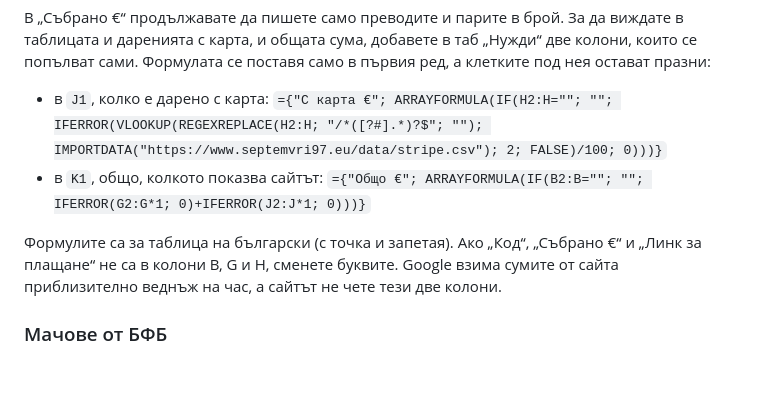
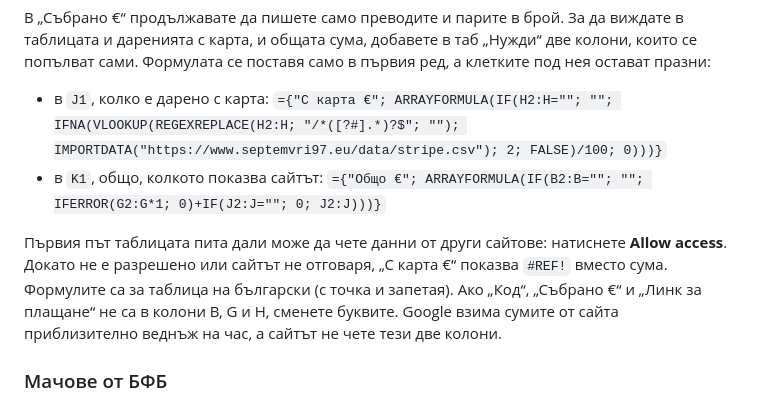
Before and after one commit to dmdavidkov/septemvri97, a Markdown page: README.md, the part around the change. Drawn GitHub-style; blank space fills up the shorter version.

Commit message:
Show a failed fetch as #REF! in the Sheet's card column, not as €0
IFNA only turns "no card donations for this link yet" into 0; a blocked or failed IMPORTDATA now stays visible, and the total column passes the error on. Also note the one-time Allow access prompt.

Co-Authored-By: Claude Opus 5.5 <noreply@anthropic.com>

```diff
--- a/README.md
+++ b/README.md
@@ -82,11 +82,11 @@ Stripe взима 1,5% + 0,25 € на плащане с европейска к
 В „Събрано €“ продължавате да пишете само преводите и парите в брой. За да виждате в таблицата и даренията с карта, и общата сума, добавете в таб „Нужди“ две колони, които се попълват сами. Формулата се поставя само в първия ред, а клетките под нея остават празни:
 
 - в `J1`, колко е дарено с карта:
-  `={"С карта €"; ARRAYFORMULA(IF(H2:H=""; ""; IFERROR(VLOOKUP(REGEXREPLACE(H2:H; "/*([?#].*)?$"; ""); IMPORTDATA("https://www.septemvri97.eu/data/stripe.csv"); 2; FALSE)/100; 0)))}`
+  `={"С карта €"; ARRAYFORMULA(IF(H2:H=""; ""; IFNA(VLOOKUP(REGEXREPLACE(H2:H; "/*([?#].*)?$"; ""); IMPORTDATA("https://www.septemvri97.eu/data/stripe.csv"); 2; FALSE)/100; 0)))}`
 - в `K1`, общо, колкото показва сайтът:
-  `={"Общо €"; ARRAYFORMULA(IF(B2:B=""; ""; IFERROR(G2:G*1; 0)+IFERROR(J2:J*1; 0)))}`
+  `={"Общо €"; ARRAYFORMULA(IF(B2:B=""; ""; IFERROR(G2:G*1; 0)+IF(J2:J=""; 0; J2:J)))}`
 
-Формулите са за таблица на български (с точка и запетая). Ако „Код“, „Събрано €“ и „Линк за плащане“ не са в колони B, G и H, сменете буквите. Google взима сумите от сайта приблизително веднъж на час, а сайтът не чете тези две колони.
+Първия път таблицата пита дали може да чете данни от други сайтове: натиснете **Allow access**. Докато не е разрешено или сайтът не отговаря, „С карта €“ показва `#REF!` вместо сума. Формулите са за таблица на български (с точка и запетая). Ако „Код“, „Събрано €“ и „Линк за плащане“ не са в колони B, G и H, сменете буквите. Google взима сумите от сайта приблизително веднъж на час, а сайтът не чете тези две колони.
 
 ### Мачове от БФБ
 
```
